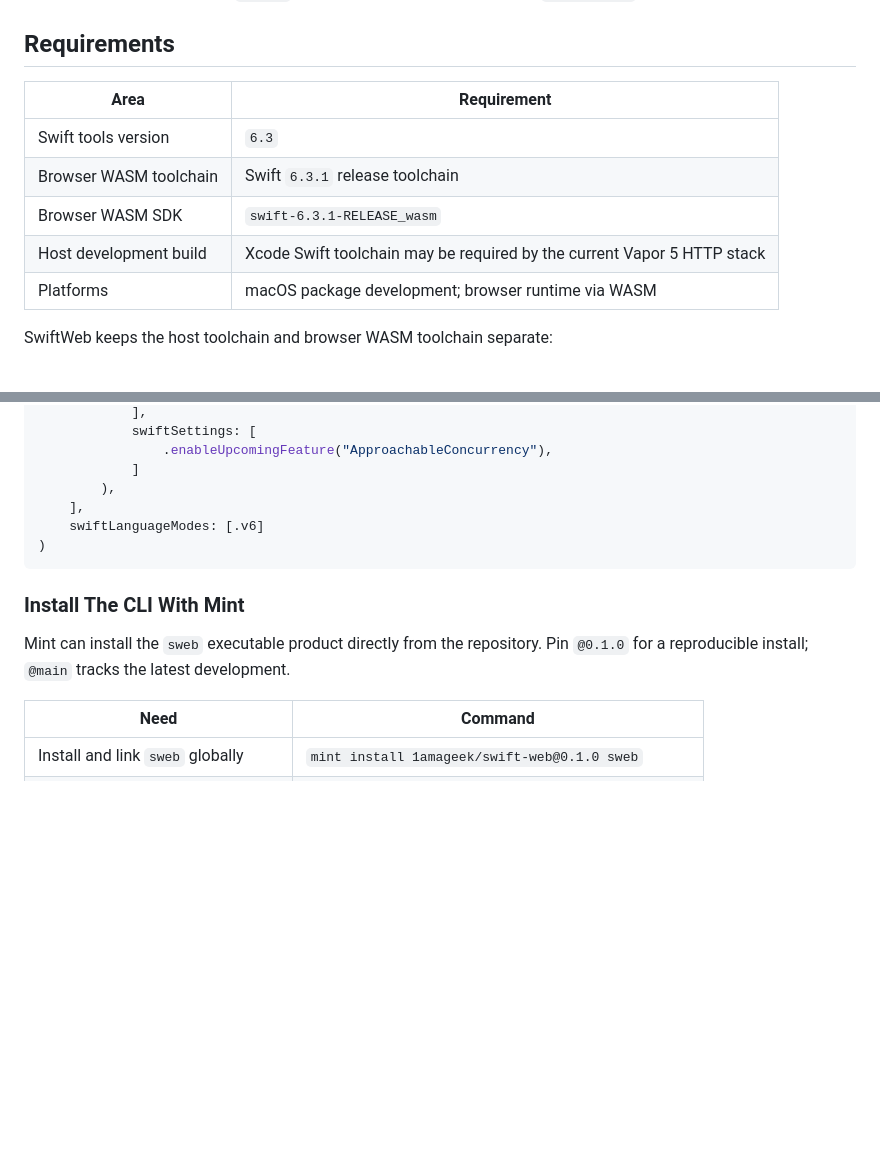
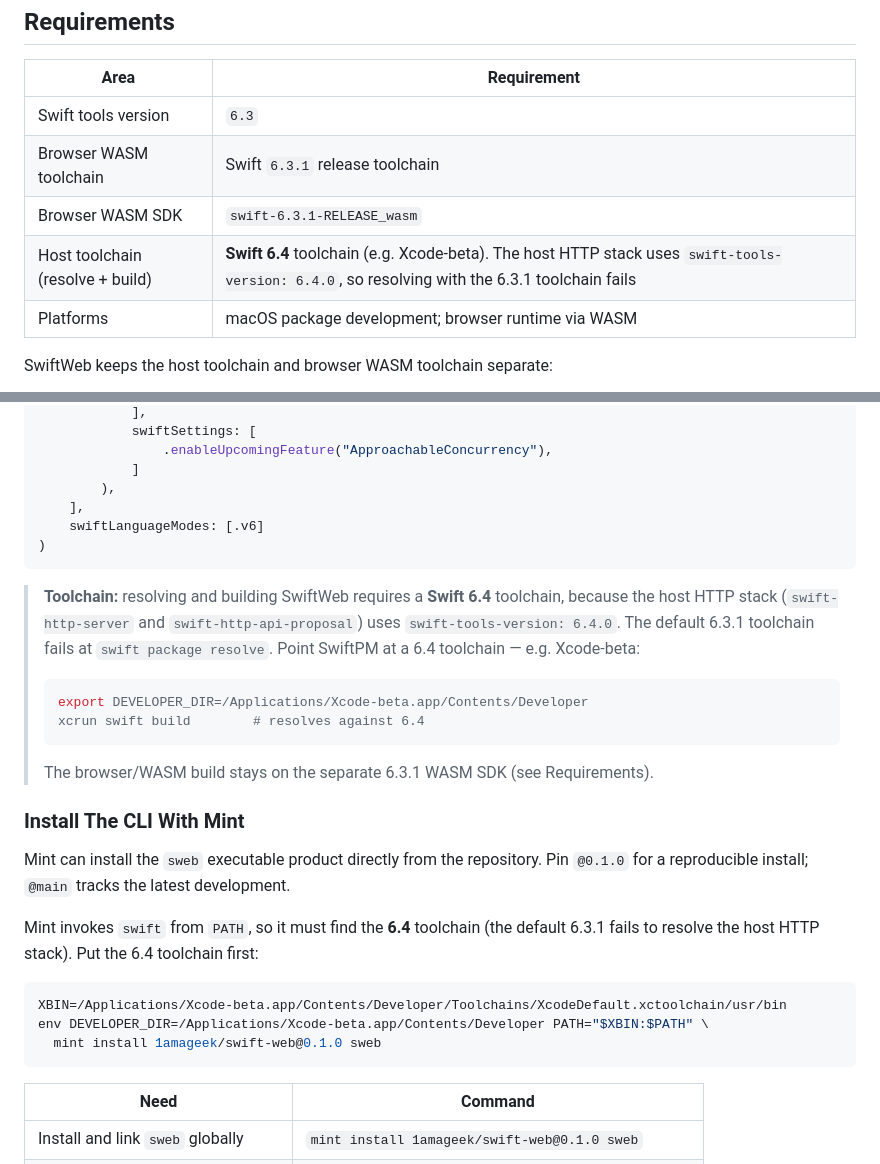
Before and after one commit to 1amageek/swift-web, a Markdown page: README.md, 2 parts joined by grey strips. Rendered like a GitHub page; blank space fills up the shorter version.

Commit message:
Document the Swift 6.4 toolchain requirement for install
Resolving and building SwiftWeb needs a Swift 6.4 toolchain because the host
HTTP stack (swift-http-server, swift-http-api-proposal) uses
swift-tools-version 6.4.0; the 6.3.1 toolchain fails at package resolution.
Note this in Requirements, add a toolchain callout to Installation, and show
the env that makes `mint install` use the 6.4 toolchain.

````diff
--- a/README.md
+++ b/README.md
@@ -83,7 +83,7 @@ actor model.
 | Swift tools version | `6.3` |
 | Browser WASM toolchain | Swift `6.3.1` release toolchain |
 | Browser WASM SDK | `swift-6.3.1-RELEASE_wasm` |
-| Host development build | Xcode Swift toolchain may be required by the current Vapor 5 HTTP stack |
+| Host toolchain (resolve + build) | **Swift 6.4** toolchain (e.g. Xcode-beta). The host HTTP stack uses `swift-tools-version: 6.4.0`, so resolving with the 6.3.1 toolchain fails |
 | Platforms | macOS package development; browser runtime via WASM |
 
 SwiftWeb keeps the host toolchain and browser WASM toolchain separate:
@@ -142,10 +142,32 @@ let package = Package(
 )
 ```
 
+> **Toolchain:** resolving and building SwiftWeb requires a **Swift 6.4**
+> toolchain, because the host HTTP stack (`swift-http-server` and
+> `swift-http-api-proposal`) uses `swift-tools-version: 6.4.0`. The default
+> 6.3.1 toolchain fails at `swift package resolve`. Point SwiftPM at a 6.4
+> toolchain — e.g. Xcode-beta:
+>
+> ```bash
+> export DEVELOPER_DIR=/Applications/Xcode-beta.app/Contents/Developer
+> xcrun swift build        # resolves against 6.4
+> ```
+>
+> The browser/WASM build stays on the separate 6.3.1 WASM SDK (see Requirements).
+
 ### Install The CLI With Mint
 
 Mint can install the `sweb` executable product directly from the repository. Pin
 `@0.1.0` for a reproducible install; `@main` tracks the latest development.
+
+Mint invokes `swift` from `PATH`, so it must find the **6.4** toolchain (the
+default 6.3.1 fails to resolve the host HTTP stack). Put the 6.4 toolchain first:
+
+```bash
+XBIN=/Applications/Xcode-beta.app/Contents/Developer/Toolchains/XcodeDefault.xctoolchain/usr/bin
+env DEVELOPER_DIR=/Applications/Xcode-beta.app/Contents/Developer PATH="$XBIN:$PATH" \
+  mint install 1amageek/swift-web@0.1.0 sweb
+```
 
 | Need | Command |
 |---|---|
````
